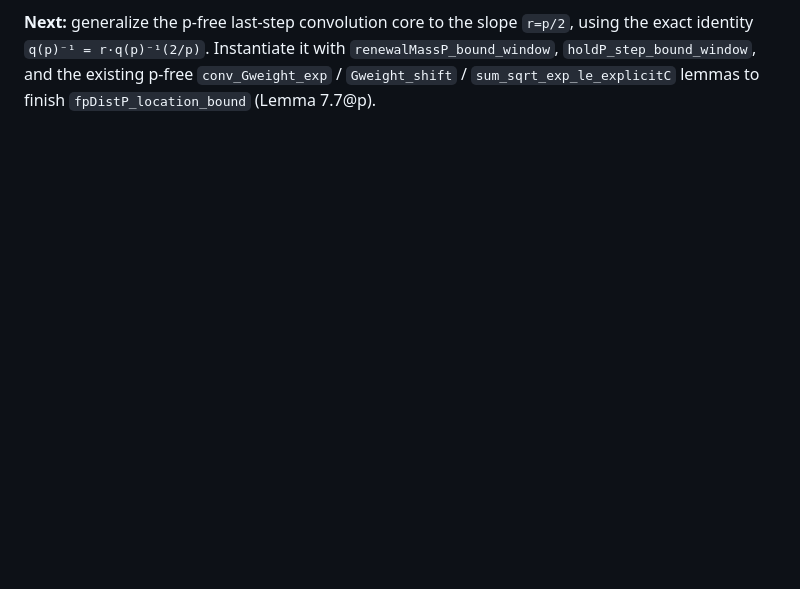
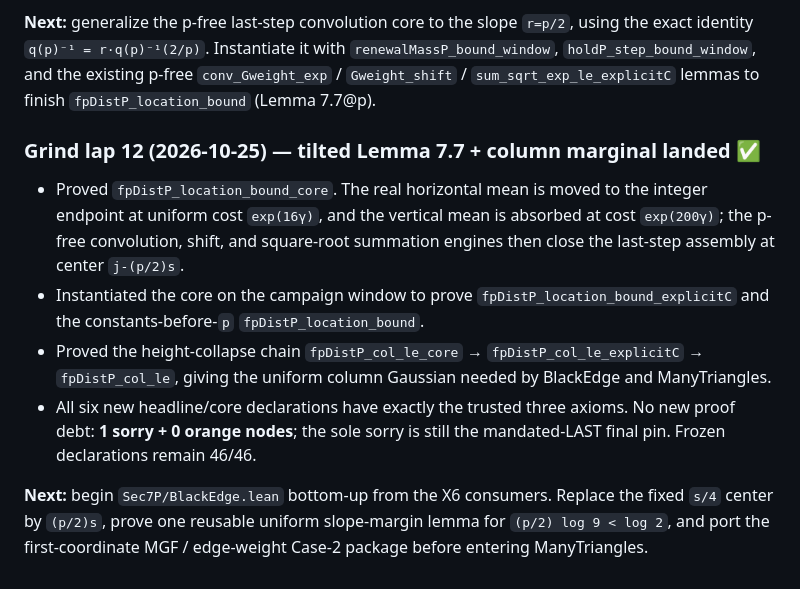
Before and after one commit to gotrevor/tao-collatz, a Markdown page: PENDING_WORK.md, the part around the change. GitHub-like rendering; blank space fills up the shorter version.

Commit message:
docs: hand off tilted first-passage localization

```diff
--- a/PENDING_WORK.md
+++ b/PENDING_WORK.md
@@ -1762,3 +1762,24 @@ first-passage bound using the uniform one-step tail to finish Lemma 7.7@p.
 with `renewalMassP_bound_window`, `holdP_step_bound_window`, and the existing
 p-free `conv_Gweight_exp` / `Gweight_shift` / `sum_sqrt_exp_le_explicitC`
 lemmas to finish `fpDistP_location_bound` (Lemma 7.7@p).
+
+### Grind lap 12 (2026-10-25) — tilted Lemma 7.7 + column marginal landed ✅
+
+- Proved `fpDistP_location_bound_core`. The real horizontal mean is moved to
+  the integer endpoint at uniform cost `exp(16γ)`, and the vertical mean is
+  absorbed at cost `exp(200γ)`; the p-free convolution, shift, and square-root
+  summation engines then close the last-step assembly at center `j-(p/2)s`.
+- Instantiated the core on the campaign window to prove
+  `fpDistP_location_bound_explicitC` and the constants-before-`p`
+  `fpDistP_location_bound`.
+- Proved the height-collapse chain `fpDistP_col_le_core` →
+  `fpDistP_col_le_explicitC` → `fpDistP_col_le`, giving the uniform column
+  Gaussian needed by BlackEdge and ManyTriangles.
+- All six new headline/core declarations have exactly the trusted three
+  axioms. No new proof debt: **1 sorry + 0 orange nodes**; the sole sorry is
+  still the mandated-LAST final pin. Frozen declarations remain 46/46.
+
+**Next:** begin `Sec7P/BlackEdge.lean` bottom-up from the X6 consumers. Replace
+the fixed `s/4` center by `(p/2)s`, prove one reusable uniform slope-margin
+lemma for `(p/2) log 9 < log 2`, and port the first-coordinate MGF / edge-weight
+Case-2 package before entering ManyTriangles.
```
Also changed, not shown: HANDOFF.md (+62 -78 lines).
